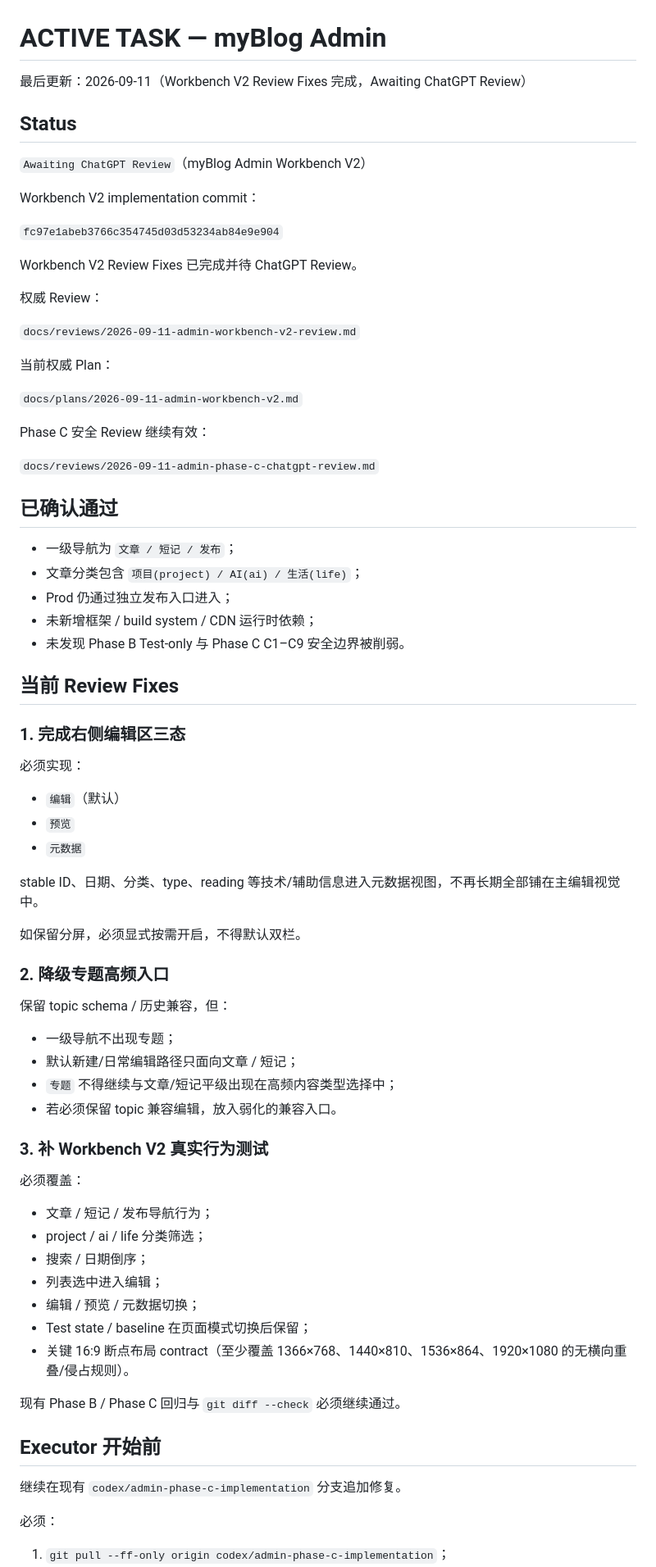
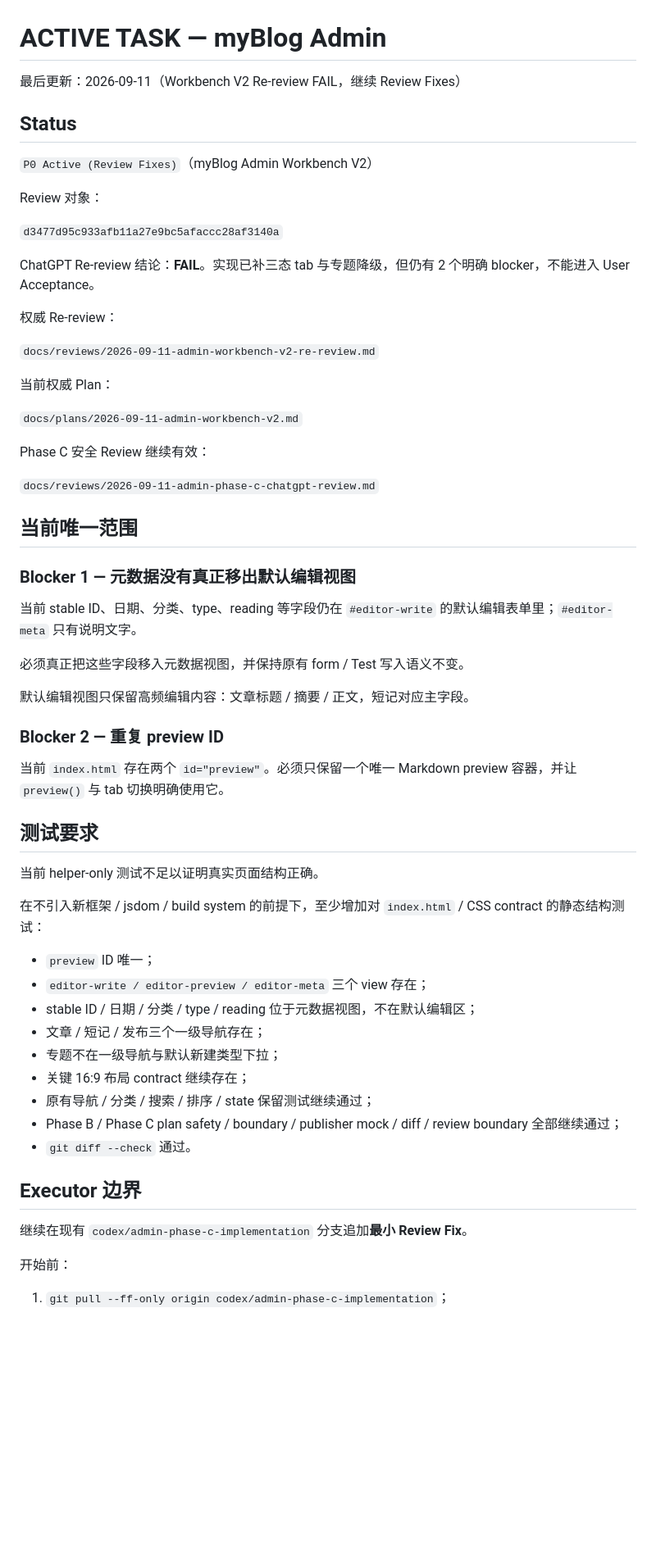
Before and after one commit to hb27bp49vk-source/myBlog-admin, a Markdown page: docs/ACTIVE_TASK.md, the part around one of its changes. Shown at 82% size. Drawn GitHub-style; blank space fills up the shorter version.

Commit message:
docs: keep workbench v2 in review fixes

```diff
--- a/docs/ACTIVE_TASK.md
+++ b/docs/ACTIVE_TASK.md
@@ -1,20 +1,20 @@
 # ACTIVE TASK — myBlog Admin
 
-最后更新：2026-09-11（Workbench V2 Review Fixes 完成，Awaiting ChatGPT Review）
+最后更新：2026-09-11（Workbench V2 Re-review FAIL，继续 Review Fixes）
 
 ## Status
 
-`Awaiting ChatGPT Review`（myBlog Admin Workbench V2）
+`P0 Active (Review Fixes)`（myBlog Admin Workbench V2）
 
-Workbench V2 implementation commit：
+Review 对象：
 
-`fc97e1abeb3766c354745d03d53234ab84e9e904`
+`d3477d95c933afb11a27e9bc5afaccc28af3140a`
 
-Workbench V2 Review Fixes 已完成并待 ChatGPT Review。
+ChatGPT Re-review 结论：**FAIL**。实现已补三态 tab 与专题降级，但仍有 2 个明确 blocker，不能进入 User Acceptance。
 
-权威 Review：
+权威 Re-review：
 
-`docs/reviews/2026-09-11-admin-workbench-v2-review.md`
+`docs/reviews/2026-09-11-admin-workbench-v2-re-review.md`
 
 当前权威 Plan：
 
@@ -24,55 +24,40 @@ Phase C 安全 Review 继续有效：
 
 `docs/reviews/2026-09-11-admin-phase-c-chatgpt-review.md`
 
-## 已确认通过
+## 当前唯一范围
 
-- 一级导航为 `文章 / 短记 / 发布`；
-- 文章分类包含 `项目(project) / AI(ai) / 生活(life)`；
-- Prod 仍通过独立发布入口进入；
-- 未新增框架 / build system / CDN 运行时依赖；
-- 未发现 Phase B Test-only 与 Phase C C1–C9 安全边界被削弱。
+### Blocker 1 — 元数据没有真正移出默认编辑视图
 
-## 当前 Review Fixes
+当前 stable ID、日期、分类、type、reading 等字段仍在 `#editor-write` 的默认编辑表单里；`#editor-meta` 只有说明文字。
 
-### 1. 完成右侧编辑区三态
+必须真正把这些字段移入元数据视图，并保持原有 form / Test 写入语义不变。
 
-必须实现：
+默认编辑视图只保留高频编辑内容：文章标题 / 摘要 / 正文，短记对应主字段。
 
-- `编辑`（默认）
-- `预览`
-- `元数据`
+### Blocker 2 — 重复 preview ID
 
-stable ID、日期、分类、type、reading 等技术/辅助信息进入元数据视图，不再长期全部铺在主编辑视觉中。
+当前 `index.html` 存在两个 `id="preview"`。必须只保留一个唯一 Markdown preview 容器，并让 `preview()` 与 tab 切换明确使用它。
 
-如保留分屏，必须显式按需开启，不得默认双栏。
+## 测试要求
 
-### 2. 降级专题高频入口
+当前 helper-only 测试不足以证明真实页面结构正确。
 
-保留 topic schema / 历史兼容，但：
+在不引入新框架 / jsdom / build system 的前提下，至少增加对 `index.html` / CSS contract 的静态结构测试：
 
-- 一级导航不出现专题；
-- 默认新建/日常编辑路径只面向文章 / 短记；
-- `专题` 不得继续与文章/短记平级出现在高频内容类型选择中；
-- 若必须保留 topic 兼容编辑，放入弱化的兼容入口。
+- `preview` ID 唯一；
+- `editor-write / editor-preview / editor-meta` 三个 view 存在；
+- stable ID / 日期 / 分类 / type / reading 位于元数据视图，不在默认编辑区；
+- 文章 / 短记 / 发布三个一级导航存在；
+- 专题不在一级导航与默认新建类型下拉；
+- 关键 16:9 布局 contract 继续存在；
+- 原有导航 / 分类 / 搜索 / 排序 / state 保留测试继续通过；
+- Phase B / Phase C plan safety / boundary / publisher mock / diff / review boundary 全部继续通过；
+- `git diff --check` 通过。
 
-### 3. 补 Workbench V2 真实行为测试
+## Executor 边界
 
-必须覆盖：
+继续在现有 `codex/admin-phase-c-implementation` 分支追加**最小 Review Fix**。
 
-- 文章 / 短记 / 发布导航行为；
-- project / ai / life 分类筛选；
-- 搜索 / 日期倒序；
-- 列表选中进入编辑；
-- 编辑 / 预览 / 元数据切换；
-- Test state / baseline 在页面模式切换后保留；
-- 关键 16:9 断点布局 contract（至少覆盖 1366×768、1440×810、1536×864、1920×1080 的无横向重叠/侵占规则）。
-
-现有 Phase B / Phase C 回归与 `git diff --check` 必须继续通过。
-
-## Executor 开始前
-
-继续在现有 `codex/admin-phase-c-implementation` 分支追加修复。
-
-必须：
+开始前：
 
 1. `git pull --ff-only origin codex/admin-phase-c-implementation`；
```
Also changed, not shown: other parts of docs/ACTIVE_TASK.md (+15 -19 lines).
